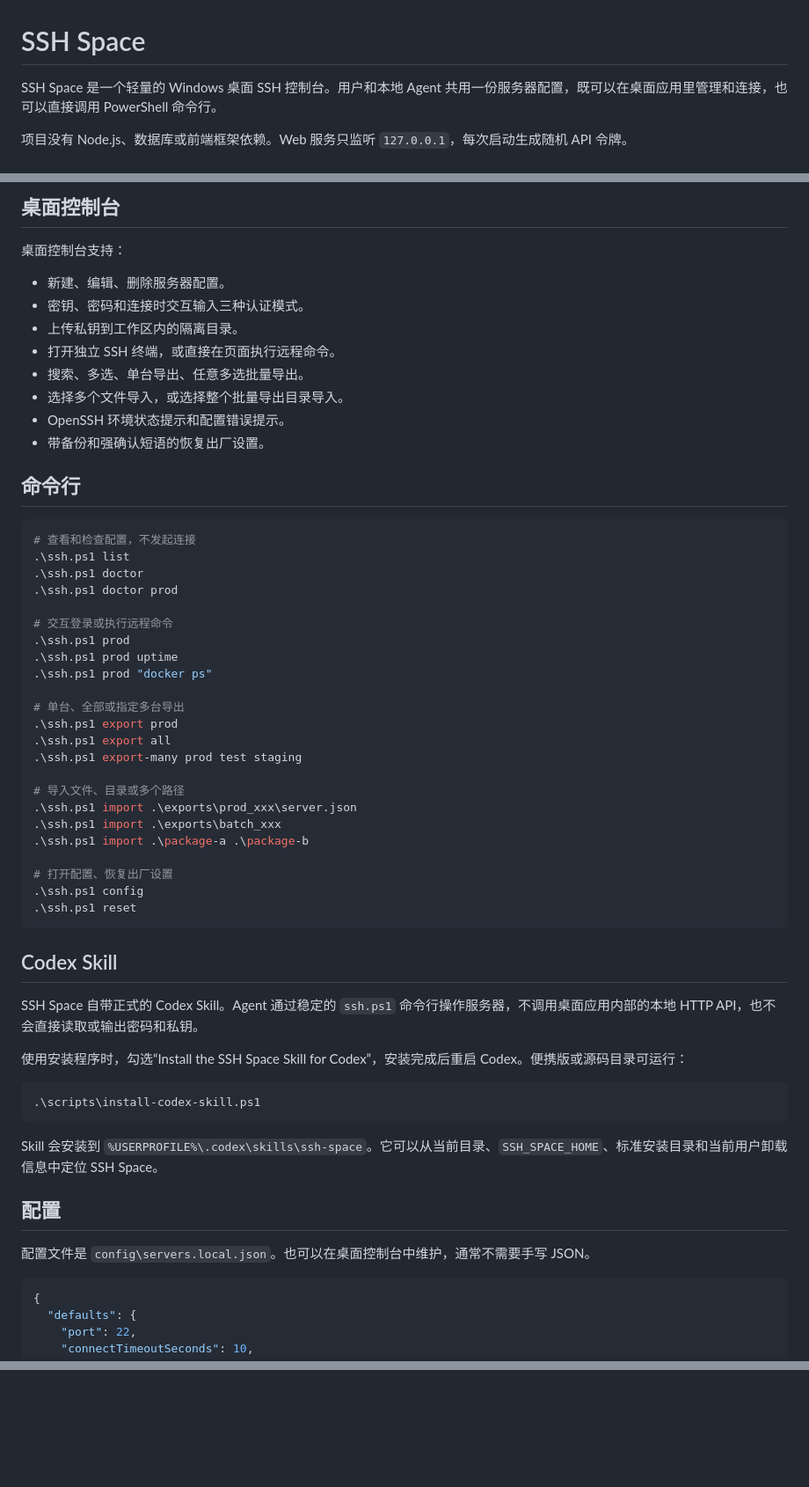
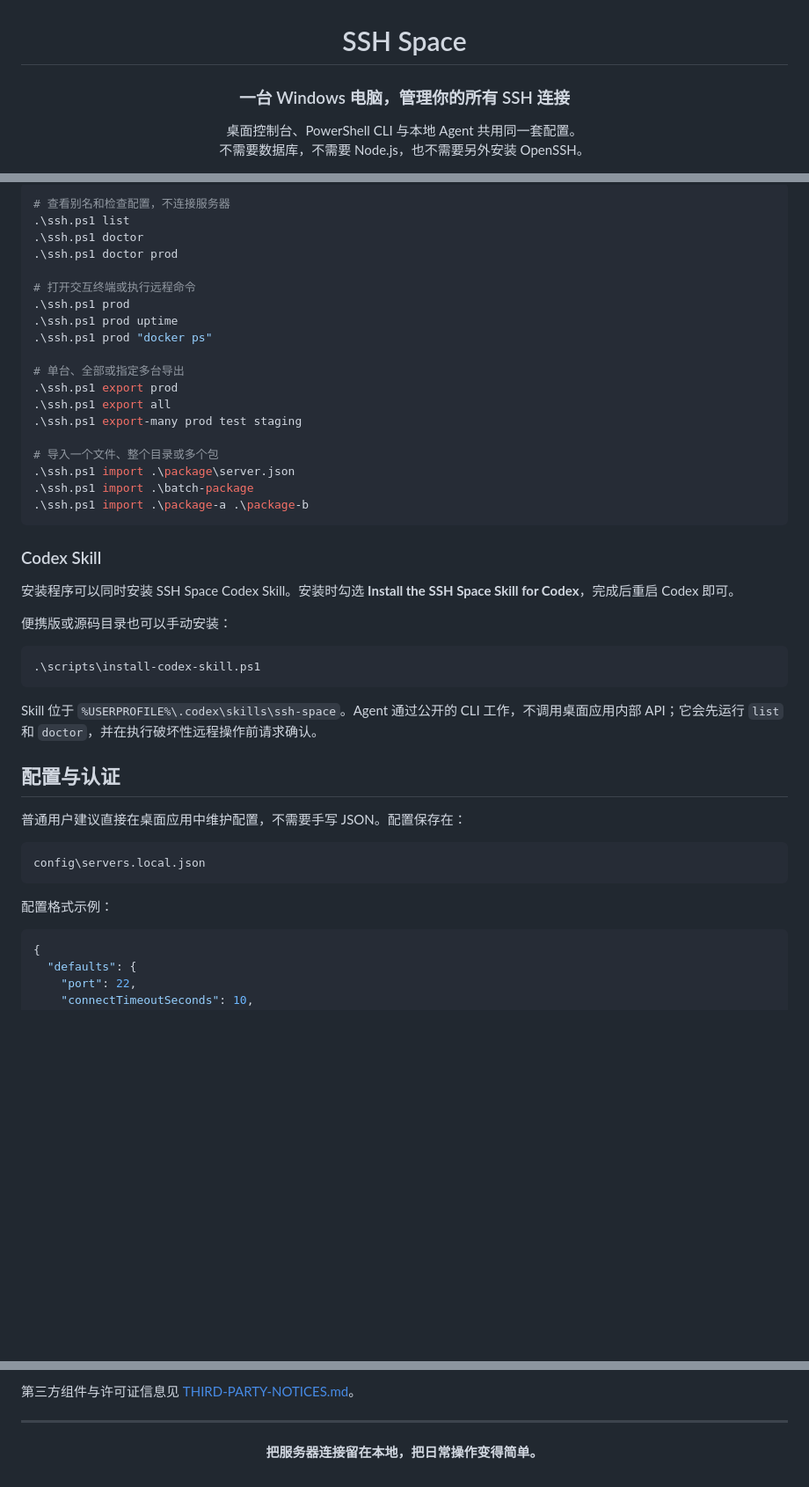
Before and after one commit to hamster-yhz/agent-ssh, a Markdown page: README.md, 3 parts joined by grey strips. Shown at 88% size. Drawn GitHub-style; blank space fills up the shorter version.

````diff
--- a/README.md
+++ b/README.md
@@ -1,6 +3,7 @@
 # SSH Space
 
-SSH Space 是一个轻量的 Windows 桌面 SSH 控制台。用户和本地 Agent 共用一份服务器配置，既可以在桌面应用里管理和连接，也可以直接调用 PowerShell 命令行。
+### 一台 Windows 电脑，管理你的所有 SSH 连接
 
-项目没有 Node.js、数据库或前端框架依赖。Web 服务只监听 `127.0.0.1`，每次启动生成随机 API 令牌。
+桌面控制台、PowerShell CLI 与本地 Agent 共用同一套配置。<br>
+不需要数据库，不需要 Node.js，也不需要另外安装 OpenSSH。
 
@@ -42,25 +95,9 @@ git push origin main --tags
-## 桌面控制台
-
-桌面控制台支持：
-
-- 新建、编辑、删除服务器配置。
-- 密钥、密码和连接时交互输入三种认证模式。
-- 上传私钥到工作区内的隔离目录。
-- 打开独立 SSH 终端，或直接在页面执行远程命令。
-- 搜索、多选、单台导出、任意多选批量导出。
-- 选择多个文件导入，或选择整个批量导出目录导入。
-- OpenSSH 环境状态提示和配置错误提示。
-- 带备份和强确认短语的恢复出厂设置。
-
-## 命令行
-
-```powershell
-# 查看和检查配置，不发起连接
+# 查看别名和检查配置，不连接服务器
 .\ssh.ps1 list
 .\ssh.ps1 doctor
 .\ssh.ps1 doctor prod
 
-# 交互登录或执行远程命令
+# 打开交互终端或执行远程命令
 .\ssh.ps1 prod
 .\ssh.ps1 prod uptime
 .\ssh.ps1 prod "docker ps"
@@ -70,31 +107,33 @@ git push origin main --tags
 .\ssh.ps1 export all
 .\ssh.ps1 export-many prod test staging
 
-# 导入文件、目录或多个路径
-.\ssh.ps1 import .\exports\prod_xxx\server.json
-.\ssh.ps1 import .\exports\batch_xxx
+# 导入一个文件、整个目录或多个包
+.\ssh.ps1 import .\package\server.json
+.\ssh.ps1 import .\batch-package
 .\ssh.ps1 import .\package-a .\package-b
-
-# 打开配置、恢复出厂设置
-.\ssh.ps1 config
-.\ssh.ps1 reset
 ```
 
-## Codex Skill
+### Codex Skill
 
-SSH Space 自带正式的 Codex Skill。Agent 通过稳定的 `ssh.ps1` 命令行操作服务器，不调用桌面应用内部的本地 HTTP API，也不会直接读取或输出密码和私钥。
+安装程序可以同时安装 SSH Space Codex Skill。安装时勾选 **Install the SSH Space Skill for Codex**，完成后重启 Codex 即可。
 
-使用安装程序时，勾选“Install the SSH Space Skill for Codex”，安装完成后重启 Codex。便携版或源码目录可运行：
+便携版或源码目录也可以手动安装：
 
 ```powershell
 .\scripts\install-codex-skill.ps1
 ```
 
-Skill 会安装到 `%USERPROFILE%\.codex\skills\ssh-space`。它可以从当前目录、`SSH_SPACE_HOME`、标准安装目录和当前用户卸载信息中定位 SSH Space。
+Skill 位于 `%USERPROFILE%\.codex\skills\ssh-space`。Agent 通过公开的 CLI 工作，不调用桌面应用内部 API；它会先运行 `list` 和 `doctor`，并在执行破坏性远程操作前请求确认。
 
-## 配置
+## 配置与认证
 
-配置文件是 `config\servers.local.json`。也可以在桌面控制台中维护，通常不需要手写 JSON。
+普通用户建议直接在桌面应用中维护配置，不需要手写 JSON。配置保存在：
+
+```text
+config\servers.local.json
+```
+
+配置格式示例：
 
 ```json
 {
@@ -211,0 +280,9 @@ RESET SSH SPACE
+第三方组件与许可证信息见 [THIRD-PARTY-NOTICES.md](THIRD-PARTY-NOTICES.md)。
+
+---
+
+<div align="center">
+
+**把服务器连接留在本地，把日常操作变得简单。**
+
+</div>
````
Also changed, not shown: other parts of README.md (+184 -103 lines).
